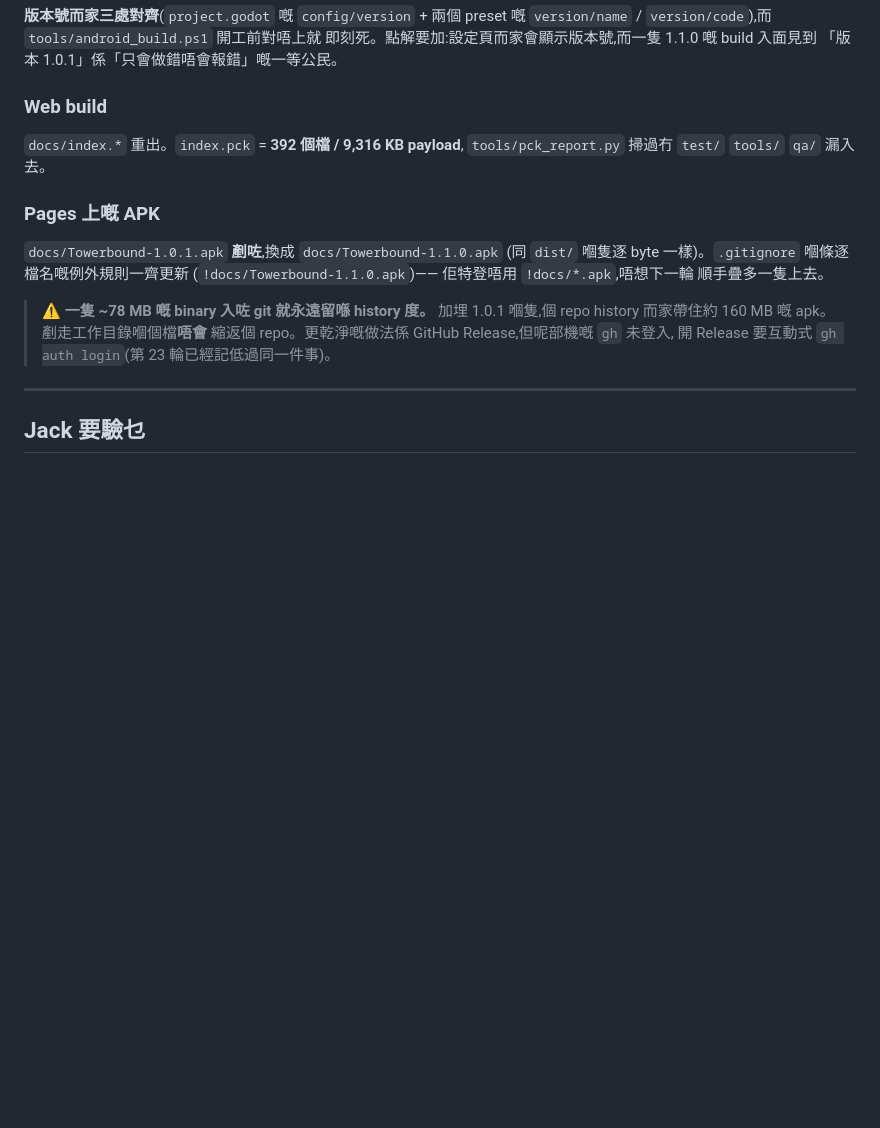
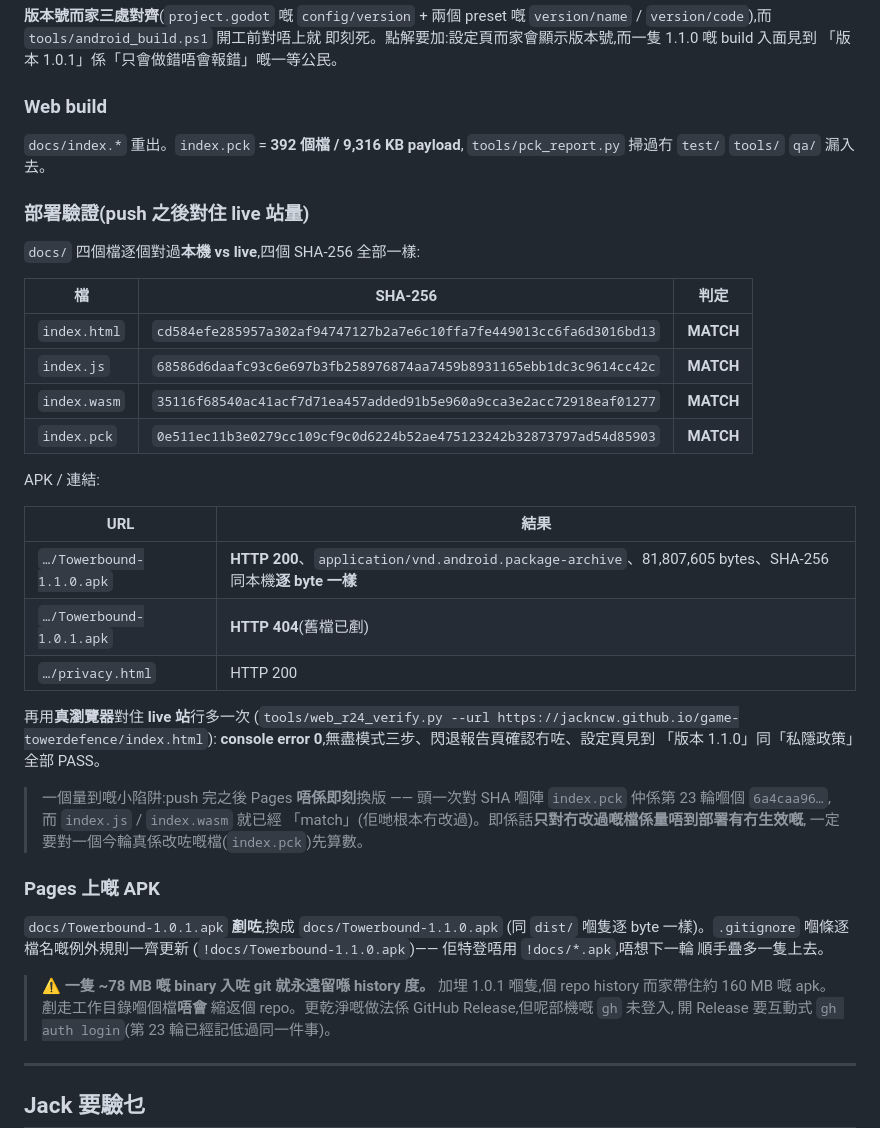
Before and after one commit to jackncw/game-towerdefence, a Markdown page: docs/reports/round-24-endless-launch-report.md, the part around the change. Drawn GitHub-style; blank space fills up the shorter version.

Commit message:
報告補部署驗證讀數 + README 補新工具/測試數 + memory
- 四個 web 檔 live vs 本機 SHA-256 全部 MATCH;APK live 200 + 逐 byte 一樣;
  舊 1.0.1 連結 404;privacy 200
- 記低一個量到嘅陷阱:push 完 Pages 唔係即刻換版,而只對冇改過嘅檔
  (index.js / index.wasm)會「MATCH」到你以為部署咗
- 對住 live 站再行一次 web_r24_verify.py:console error 0

Co-Authored-By: Claude Opus 5 <noreply@anthropic.com>
Claude-Session: https://claude.ai/code/session_01GuzhMSFY39b7fUxMeiDinp

```diff
--- a/docs/reports/round-24-endless-launch-report.md
+++ b/docs/reports/round-24-endless-launch-report.md
@@ -560,6 +560,35 @@ VBox 幾何算返出嚟,唔再係量出嚟嘅百分比。
 `docs/index.*` 重出。`index.pck` = **392 個檔 / 9,316 KB payload**,
 `tools/pck_report.py` 掃過冇 `test/` `tools/` `qa/` 漏入去。
 
+### 部署驗證(push 之後對住 live 站量)
+
+`docs/` 四個檔逐個對過**本機 vs live**,四個 SHA-256 全部一樣:
+
+| 檔 | SHA-256 | 判定 |
+|---|---|---|
+| `index.html` | `cd584efe285957a302af94747127b2a7e6c10ffa7fe449013cc6fa6d3016bd13` | **MATCH** |
+| `index.js` | `68586d6daafc93c6e697b3fb258976874aa7459b8931165ebb1dc3c9614cc42c` | **MATCH** |
+| `index.wasm` | `35116f68540ac41acf7d71ea457added91b5e960a9cca3e2acc72918eaf01277` | **MATCH** |
+| `index.pck` | `0e511ec11b3e0279cc109cf9c0d6224b52ae475123242b32873797ad54d85903` | **MATCH** |
+
+APK / 連結:
+
+| URL | 結果 |
+|---|---|
+| `…/Towerbound-1.1.0.apk` | **HTTP 200**、`application/vnd.android.package-archive`、81,807,605 bytes、SHA-256 同本機**逐 byte 一樣** |
+| `…/Towerbound-1.0.1.apk` | **HTTP 404**(舊檔已剷) |
+| `…/privacy.html` | HTTP 200 |
+
+再用**真瀏覽器**對住 **live 站**行多一次
+(`tools/web_r24_verify.py --url https://jackncw.github.io/game-towerdefence/index.html`):
+**console error 0**,無盡模式三步、閃退報告頁確認冇咗、設定頁見到
+「版本 1.1.0」同「私隱政策」全部 PASS。
+
+> 一個量到嘅小陷阱:push 完之後 Pages **唔係即刻**換版 —— 頭一次對 SHA 嗰陣
+> `index.pck` 仲係第 23 輪嗰個 `6a4caa96…`,而 `index.js` / `index.wasm` 就已經
+> 「match」(佢哋根本冇改過)。即係話**只對冇改過嘅檔係量唔到部署有冇生效嘅**,
+> 一定要對一個今輪真係改咗嘅檔(`index.pck`)先算數。
+
 ### Pages 上嘅 APK
 
 `docs/Towerbound-1.0.1.apk` **剷咗**,換成 `docs/Towerbound-1.1.0.apk`
```
Also changed, not shown: README.md (+7 -1 lines).
